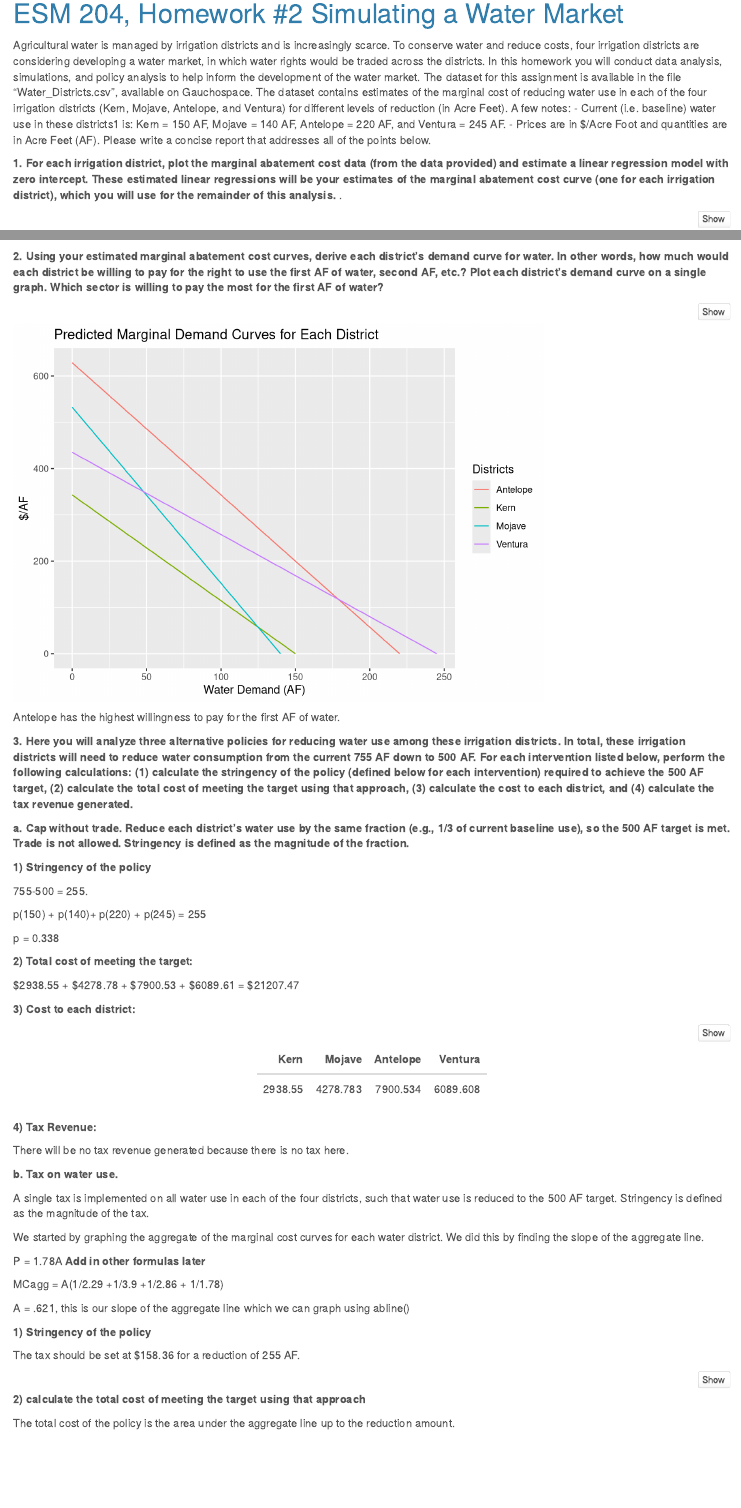
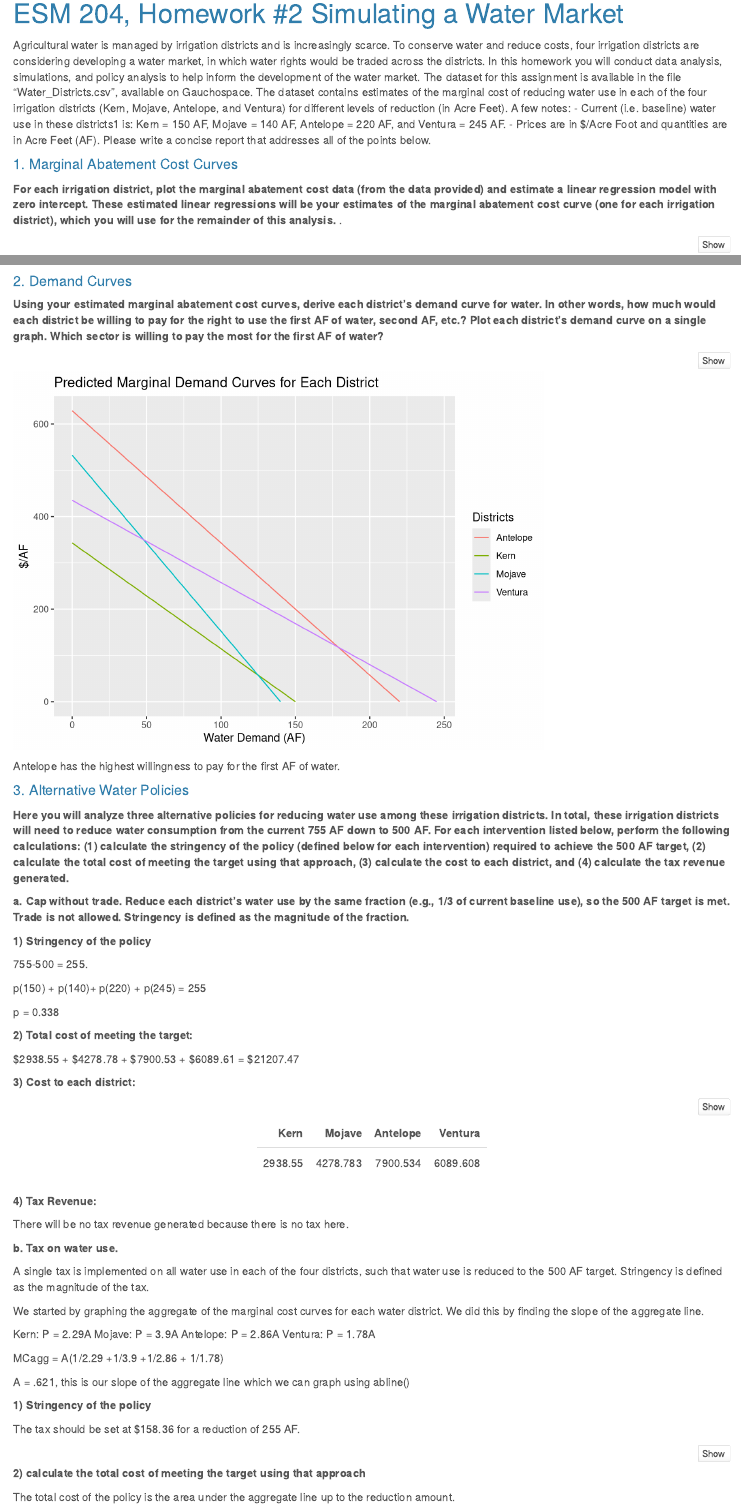
Before and after one commit to sdlam/esm204_hw2, an R Markdown document (ESM204_HW2.Rmd): the page in a window 1100 px wide, from 180 px down, and a second part further down, joined at a grey line. Rendered offline with R 4.5, knitr and Pandoc, with nearby package versions.

Commit message:
added formulas / formatting

````diff
--- a/ESM204_HW2.Rmd
+++ b/ESM204_HW2.Rmd
@@ -25,7 +25,8 @@ Agricultural water is managed by irrigation districts and is increasingly scarce
 - Current (i.e. baseline) water use in these districts1 is: Kern = 150 AF, Mojave = 140 AF, Antelope = 220 AF, and Ventura = 245 AF.
 - Prices are in $/Acre Foot and quantities are in Acre Feet (AF). Please write a concise report that addresses all of the points below.
 
-**1. For each irrigation district, plot the marginal abatement cost data (from the data provided) and estimate a linear regression model with zero intercept. These estimated linear regressions will be your estimates of the marginal abatement cost curve (one for each irrigation district), which you will use for the remainder of this analysis.**
+#### 1. Marginal Abatement Cost Curves
+**For each irrigation district, plot the marginal abatement cost data (from the data provided) and estimate a linear regression model with zero intercept. These estimated linear regressions will be your estimates of the marginal abatement cost curve (one for each irrigation district), which you will use for the remainder of this analysis.**
 .
 ```{r, include=FALSE}
 #individual plots
@@ -150,7 +151,8 @@ ggplot() +
        title = "Marginal Cost of Water Reduction")
 ```
 
-**2. Using your estimated marginal abatement cost curves, derive each district’s demand curve for water. In other words, how much would each district be willing to pay for the right to use the first AF of water, second AF, etc.? Plot each district’s demand curve on a single graph. Which sector is willing to pay the most for the first AF of water?**
+#### 2. Demand Curves
+**Using your estimated marginal abatement cost curves, derive each district’s demand curve for water. In other words, how much would each district be willing to pay for the right to use the first AF of water, second AF, etc.? Plot each district’s demand curve on a single graph. Which sector is willing to pay the most for the first AF of water?**
 
 ```{r}
 #### We want the data for all districts to be in one plot now
@@ -170,8 +172,8 @@ ggplot(data = joined_demand, aes(x = water_demand, y = predicted_MC, color = Dis
 
 
 
-
-  **3. Here you will analyze three alternative policies for reducing water use among these irrigation districts. In total, these irrigation districts will need to reduce water consumption from the current 755 AF down to 500 AF. For each intervention listed below, perform the following calculations: (1) calculate the stringency of the policy (defined below for each intervention) required to achieve the 500 AF target, (2) calculate the total cost of meeting the target using that approach, (3) calculate the cost to each district, and (4) calculate the tax revenue generated.**
+#### 3. Alternative Water Policies
+  **Here you will analyze three alternative policies for reducing water use among these irrigation districts. In total, these irrigation districts will need to reduce water consumption from the current 755 AF down to 500 AF. For each intervention listed below, perform the following calculations: (1) calculate the stringency of the policy (defined below for each intervention) required to achieve the 500 AF target, (2) calculate the total cost of meeting the target using that approach, (3) calculate the cost to each district, and (4) calculate the tax revenue generated.**
 
 
 
@@ -230,8 +232,10 @@ district_costs %>%
   We started by graphing the aggregate of the marginal cost curves for each water district. We did this by finding the slope of the aggregate line.
 
 
-  P = 1.78A
-**Add in other formulas later**
+  Kern: P = 2.29A
+  Mojave: P = 3.9A
+  Antelope: P = 2.86A
+  Ventura: P = 1.78A
 
 
   MCagg = A(1/2.29 +1/3.9 +1/2.86 + 1/1.78)
````
Also changed, not shown: ESM204_HW2.html, ESM204_HW2.Rmd (4 more changed lines).
